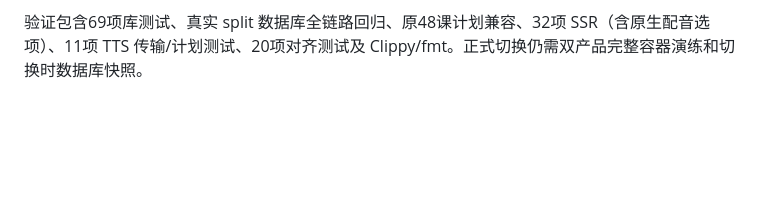
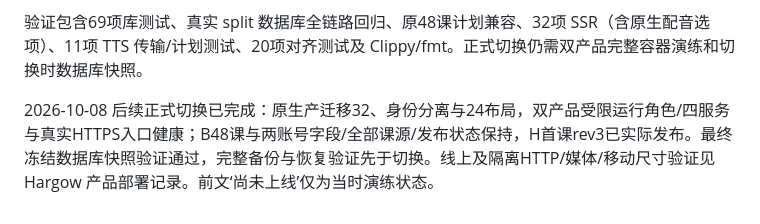
Before and after one commit to Ronbb/chef, a Markdown page: docs/native-cantonese-speech.md, the part around the change. Rendered like a GitHub page; blank space fills up the shorter version.

```diff
--- a/docs/native-cantonese-speech.md
+++ b/docs/native-cantonese-speech.md
@@ -25,3 +25,5 @@ Hargow 启动必须使用数据库、独立身份与完整可验证 split 布局
 2026-10-08 证据：Hargow 首课实际 11 请求、42 字符、解码总时长 12.805 秒；11 段固定模型对齐无问题，共享打包产生六份公开 WAV 与一段对话的 32 个 cue。原创两个 SVG 头像、公开音频和课源通过检查。生产备份 1,496 媒体对象校验通过；离线恢复副本从迁移27升级32、分离身份并应用24步布局，两个共享账号字段与原 Brioche 发布指针完全一致。在副本登记原生粤语首课 revision3、拒绝受限作者的 owner 授权、实际所有者授权及暂存/激活成功，H目录 generation1。原生产尚未迁移或切换，不能将这些证据写成已上线或已人工试听。
 
 验证包含69项库测试、真实 split 数据库全链路回归、原48课计划兼容、32项 SSR（含原生配音选项）、11项 TTS 传输/计划测试、20项对齐测试及 Clippy/fmt。正式切换仍需双产品完整容器演练和切换时数据库快照。
+
+2026-10-08 后续正式切换已完成：原生产迁移32、身份分离与24布局，双产品受限运行角色/四服务与真实HTTPS入口健康；B48课与两账号字段/全部课源/发布状态保持，H首课rev3已实际发布。最终冻结数据库快照验证通过，完整备份与恢复验证先于切换。线上及隔离HTTP/媒体/移动尺寸验证见 Hargow 产品部署记录。前文‘尚未上线’仅为当时演练状态。
```
Also changed, not shown: AGENTS.md (+2 -0 lines).
